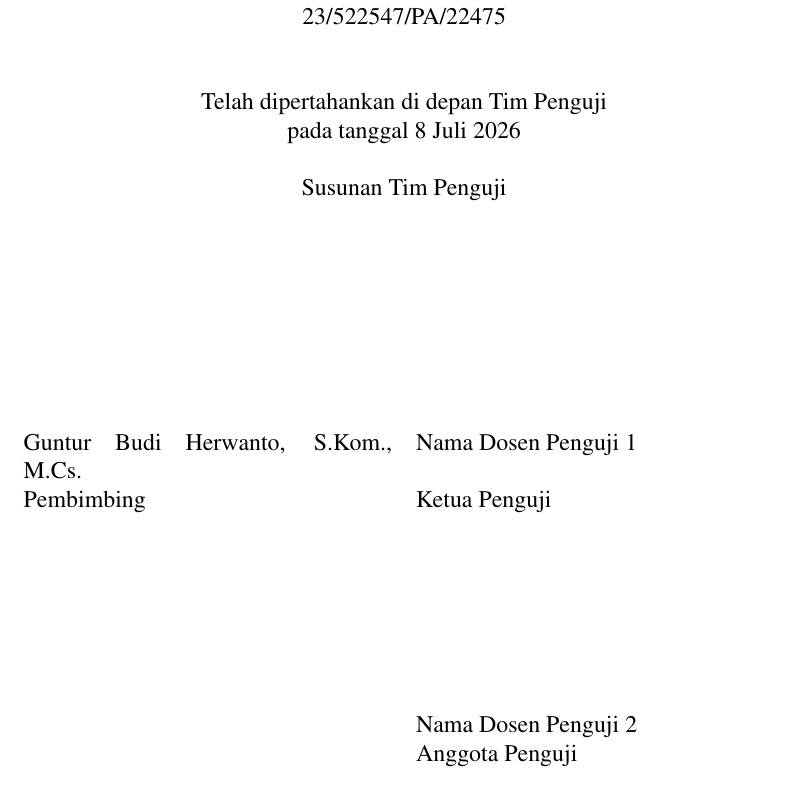
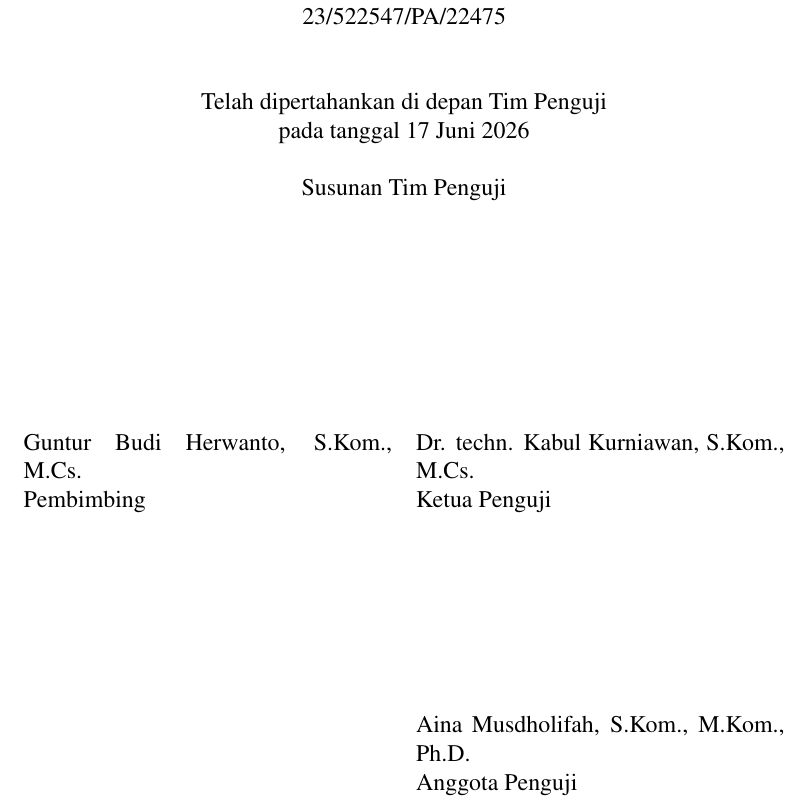
Before and after one commit to vityasyyy/skripsi, a LaTeX thesis (content/proposal/main.tex): part of page 3 of 52, cut so that both start at the same text. Compiled offline with XeLaTeX.

Commit message:
proposal: set exam date to 17 Juni 2026 and fill examiner names

```diff
--- a/content/proposal/main.tex
+++ b/content/proposal/main.tex
@@ -13,8 +13,9 @@
 \program{Ilmu Komputer}
 \dept{Ilmu Komputer dan Elektronika}
 \firstsupervisor{Guntur Budi Herwanto, S.Kom., M.Cs.}
-\firstexaminer{Nama Dosen Penguji 1}
-\secondexaminer{Nama Dosen Penguji 2}
+\firstexaminer{Dr. techn. Kabul Kurniawan, S.Kom., M.Cs.}
+\secondexaminer{Aina Musdholifah, S.Kom., M.Kom., Ph.D.}
+\examdate{17 Juni 2026}
 
 %------------------------------------------------------------
 % Packages
```
Also changed, not shown: content/proposal/main.pdf.
